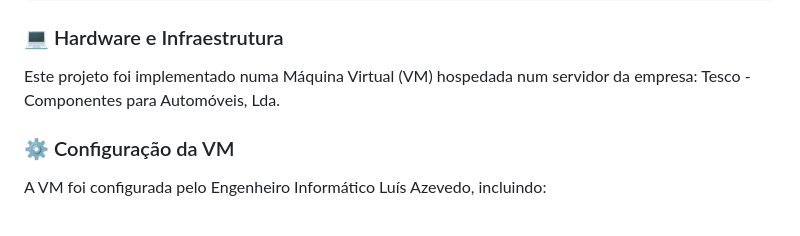
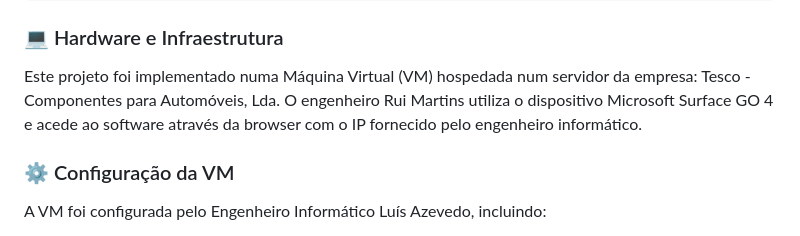
Before and after one commit to LuisAzevedoGit/Software, a Markdown page: Checklist manutencao/readme.md, the part around the change. GitHub-like rendering.

```diff
--- a/Checklist manutencao/readme.md
+++ b/Checklist manutencao/readme.md
@@ -171,6 +171,8 @@ CREATE TABLE ordens (
 ### 💻 Hardware e Infraestrutura
 
 Este projeto foi implementado numa Máquina Virtual (VM) hospedada num servidor da empresa: Tesco - Componentes para Automóveis, Lda.
+O engenheiro Rui Martins  utiliza o dispositivo Microsoft Surface GO 4 e acede ao software através da browser com o IP fornecido pelo engenheiro informático.
+
 
 ### ⚙️ Configuração da VM
 
```
